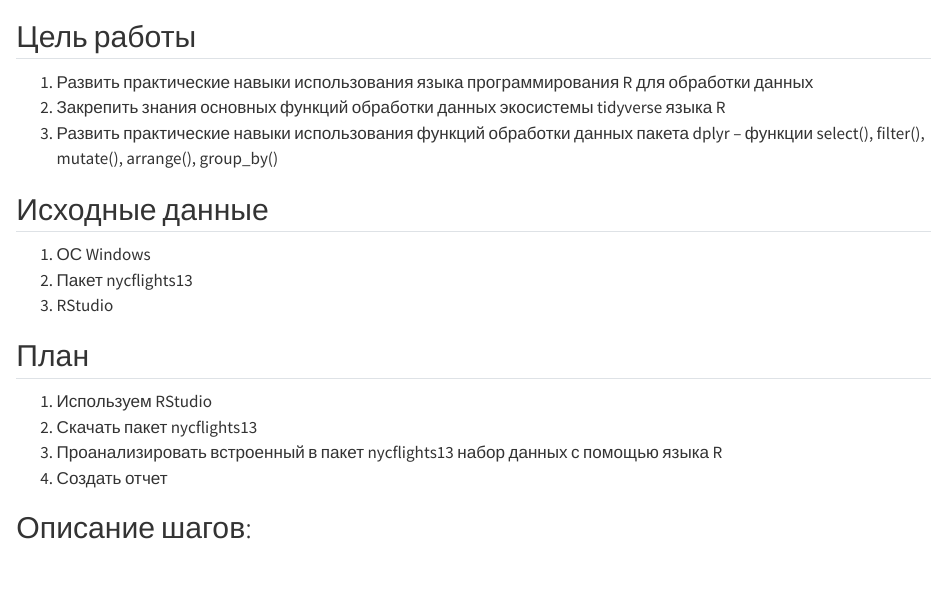
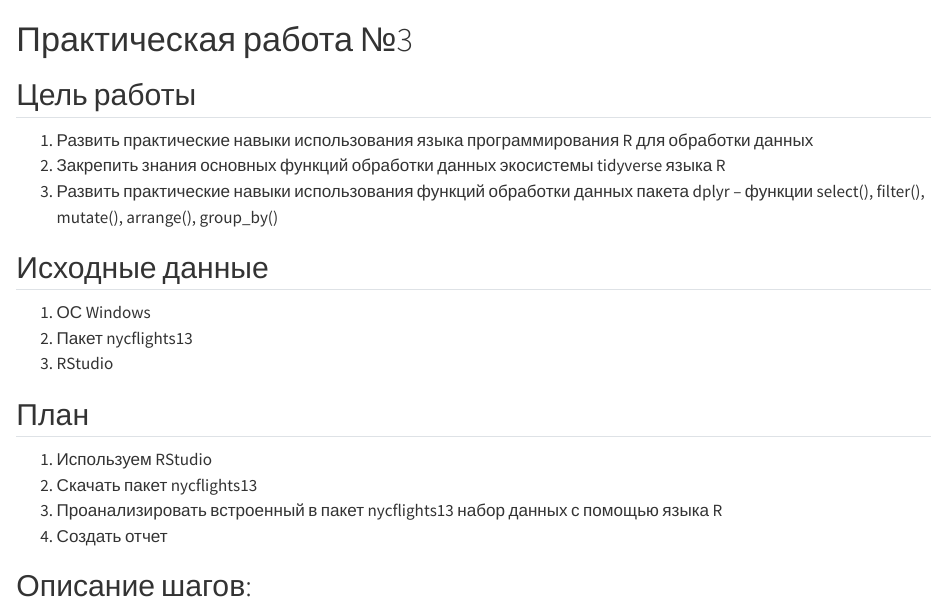
Before and after one commit to EkaterinaBriskova/authentication_7s, a Quarto document (3ПР/README.qmd): the page in a window 1100 px wide, from its top. Rendered offline with R 4.5, knitr and Pandoc in place of Quarto, with nearby package versions; drawn as R Markdown's standard HTML page in place of the format the file asks for; some code elsewhere in the file could not run offline; long lines of code are wrapped.

Commit message:
Update README.qmd

```diff
--- a/3ПР/README.qmd
+++ b/3ПР/README.qmd
@@ -4,6 +4,8 @@ format:
     output-file: README.md
 editor: visual
 ---
+
+# Практическая работа №3
 
 ## Цель работы
 
```
